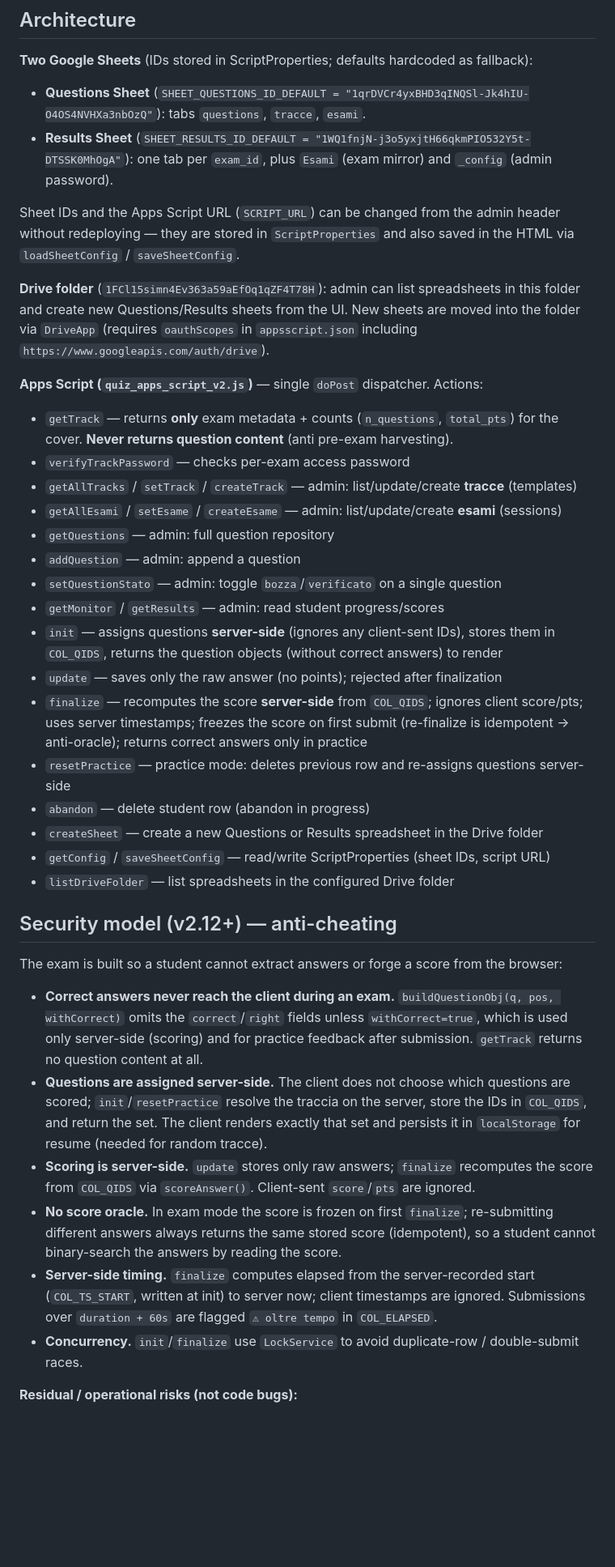
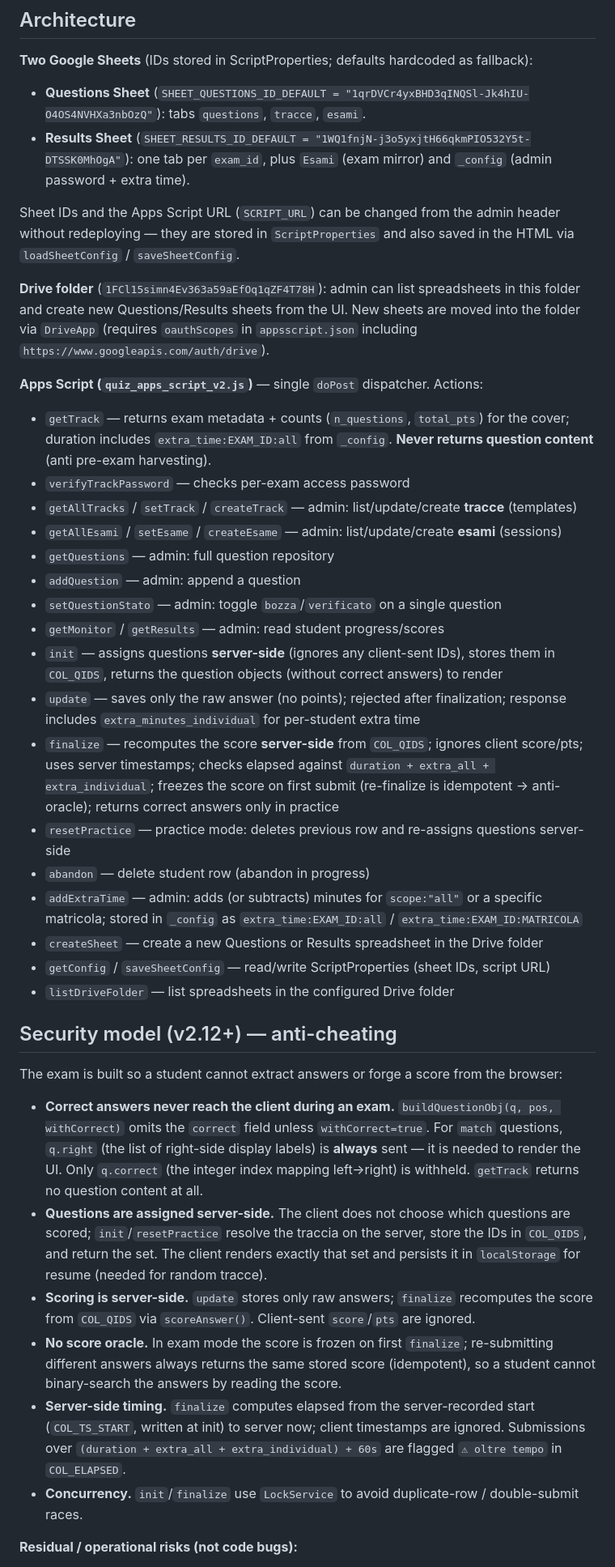
Before and after one commit to franapoli/Esami, a Markdown page: CLAUDE.md, the part around one of its changes. Shown at 81% size. Drawn GitHub-style; blank space fills up the shorter version.

```diff
--- a/CLAUDE.md
+++ b/CLAUDE.md
@@ -51,14 +43,14 @@ The two HTML files (`quiz_v2.html`, `admin_v2.html`) are standalone static pages
 
 **Two Google Sheets** (IDs stored in ScriptProperties; defaults hardcoded as fallback):
 - **Questions Sheet** (`SHEET_QUESTIONS_ID_DEFAULT = "1qrDVCr4yxBHD3qINQSl-Jk4hIU-O4OS4NVHXa3nbOzQ"`): tabs `questions`, `tracce`, `esami`.
-- **Results Sheet** (`SHEET_RESULTS_ID_DEFAULT = "1WQ1fnjN-j3o5yxjtH66qkmPIO532Y5t-DTSSK0MhOgA"`): one tab per `exam_id`, plus `Esami` (exam mirror) and `_config` (admin password).
+- **Results Sheet** (`SHEET_RESULTS_ID_DEFAULT = "1WQ1fnjN-j3o5yxjtH66qkmPIO532Y5t-DTSSK0MhOgA"`): one tab per `exam_id`, plus `Esami` (exam mirror) and `_config` (admin password + extra time).
 
 Sheet IDs and the Apps Script URL (`SCRIPT_URL`) can be changed from the admin header without redeploying — they are stored in `ScriptProperties` and also saved in the HTML via `loadSheetConfig` / `saveSheetConfig`.
 
 **Drive folder** (`1FCl15simn4Ev363a59aEfOq1qZF4T78H`): admin can list spreadsheets in this folder and create new Questions/Results sheets from the UI. New sheets are moved into the folder via `DriveApp` (requires `oauthScopes` in `appsscript.json` including `https://www.googleapis.com/auth/drive`).
 
 **Apps Script (`quiz_apps_script_v2.js`)** — single `doPost` dispatcher. Actions:
-- `getTrack` — returns **only** exam metadata + counts (`n_questions`, `total_pts`) for the cover. **Never returns question content** (anti pre-exam harvesting).
+- `getTrack` — returns exam metadata + counts (`n_questions`, `total_pts`) for the cover; duration includes `extra_time:EXAM_ID:all` from `_config`. **Never returns question content** (anti pre-exam harvesting).
 - `verifyTrackPassword` — checks per-exam access password
 - `getAllTracks` / `setTrack` / `createTrack` — admin: list/update/create **tracce** (templates)
 - `getAllEsami` / `setEsame` / `createEsame` — admin: list/update/create **esami** (sessions)
@@ -67,10 +59,11 @@ Sheet IDs and the Apps Script URL (`SCRIPT_URL`) can be changed from the admin h
 - `setQuestionStato` — admin: toggle `bozza`/`verificato` on a single question
 - `getMonitor` / `getResults` — admin: read student progress/scores
 - `init` — assigns questions **server-side** (ignores any client-sent IDs), stores them in `COL_QIDS`, returns the question objects (without correct answers) to render
-- `update` — saves only the raw answer (no points); rejected after finalization
-- `finalize` — recomputes the score **server-side** from `COL_QIDS`; ignores client score/pts; uses server timestamps; freezes the score on first submit (re-finalize is idempotent → anti-oracle); returns correct answers only in practice
+- `update` — saves only the raw answer (no points); rejected after finalization; response includes `extra_minutes_individual` for per-student extra time
+- `finalize` — recomputes the score **server-side** from `COL_QIDS`; ignores client score/pts; uses server timestamps; checks elapsed against `duration + extra_all + extra_individual`; freezes the score on first submit (re-finalize is idempotent → anti-oracle); returns correct answers only in practice
 - `resetPractice` — practice mode: deletes previous row and re-assigns questions server-side
 - `abandon` — delete student row (abandon in progress)
+- `addExtraTime` — admin: adds (or subtracts) minutes for `scope:"all"` or a specific matricola; stored in `_config` as `extra_time:EXAM_ID:all` / `extra_time:EXAM_ID:MATRICOLA`
 - `createSheet` — create a new Questions or Results spreadsheet in the Drive folder
 - `getConfig` / `saveSheetConfig` — read/write ScriptProperties (sheet IDs, script URL)
 - `listDriveFolder` — list spreadsheets in the configured Drive folder
@@ -79,11 +72,11 @@ Sheet IDs and the Apps Script URL (`SCRIPT_URL`) can be changed from the admin h
 
 The exam is built so a student cannot extract answers or forge a score from the browser:
 
-- **Correct answers never reach the client during an exam.** `buildQuestionObj(q, pos, withCorrect)` omits the `correct`/`right` fields unless `withCorrect=true`, which is used only server-side (scoring) and for practice feedback after submission. `getTrack` returns no question content at all.
+- **Correct answers never reach the client during an exam.** `buildQuestionObj(q, pos, withCorrect)` omits the `correct` field unless `withCorrect=true`. For `match` questions, `q.right` (the list of right-side display labels) is **always** sent — it is needed to render the UI. Only `q.correct` (the integer index mapping left→right) is withheld. `getTrack` returns no question content at all.
 - **Questions are assigned server-side.** The client does not choose which questions are scored; `init`/`resetPractice` resolve the traccia on the server, store the IDs in `COL_QIDS`, and return the set. The client renders exactly that set and persists it in `localStorage` for resume (needed for random tracce).
 - **Scoring is server-side.** `update` stores only raw answers; `finalize` recomputes the score from `COL_QIDS` via `scoreAnswer()`. Client-sent `score`/`pts` are ignored.
 - **No score oracle.** In exam mode the score is frozen on first `finalize`; re-submitting different answers always returns the same stored score (idempotent), so a student cannot binary-search the answers by reading the score.
-- **Server-side timing.** `finalize` computes elapsed from the server-recorded start (`COL_TS_START`, written at init) to server now; client timestamps are ignored. Submissions over `duration + 60s` are flagged `⚠ oltre tempo` in `COL_ELAPSED`.
+- **Server-side timing.** `finalize` computes elapsed from the server-recorded start (`COL_TS_START`, written at init) to server now; client timestamps are ignored. Submissions over `(duration + extra_all + extra_individual) + 60s` are flagged `⚠ oltre tempo` in `COL_ELAPSED`.
 - **Concurrency.** `init`/`finalize` use `LockService` to avoid duplicate-row / double-submit races.
 
 **Residual / operational risks (not code bugs):**
```
Also changed, not shown: other parts of CLAUDE.md (+33 -20 lines).
